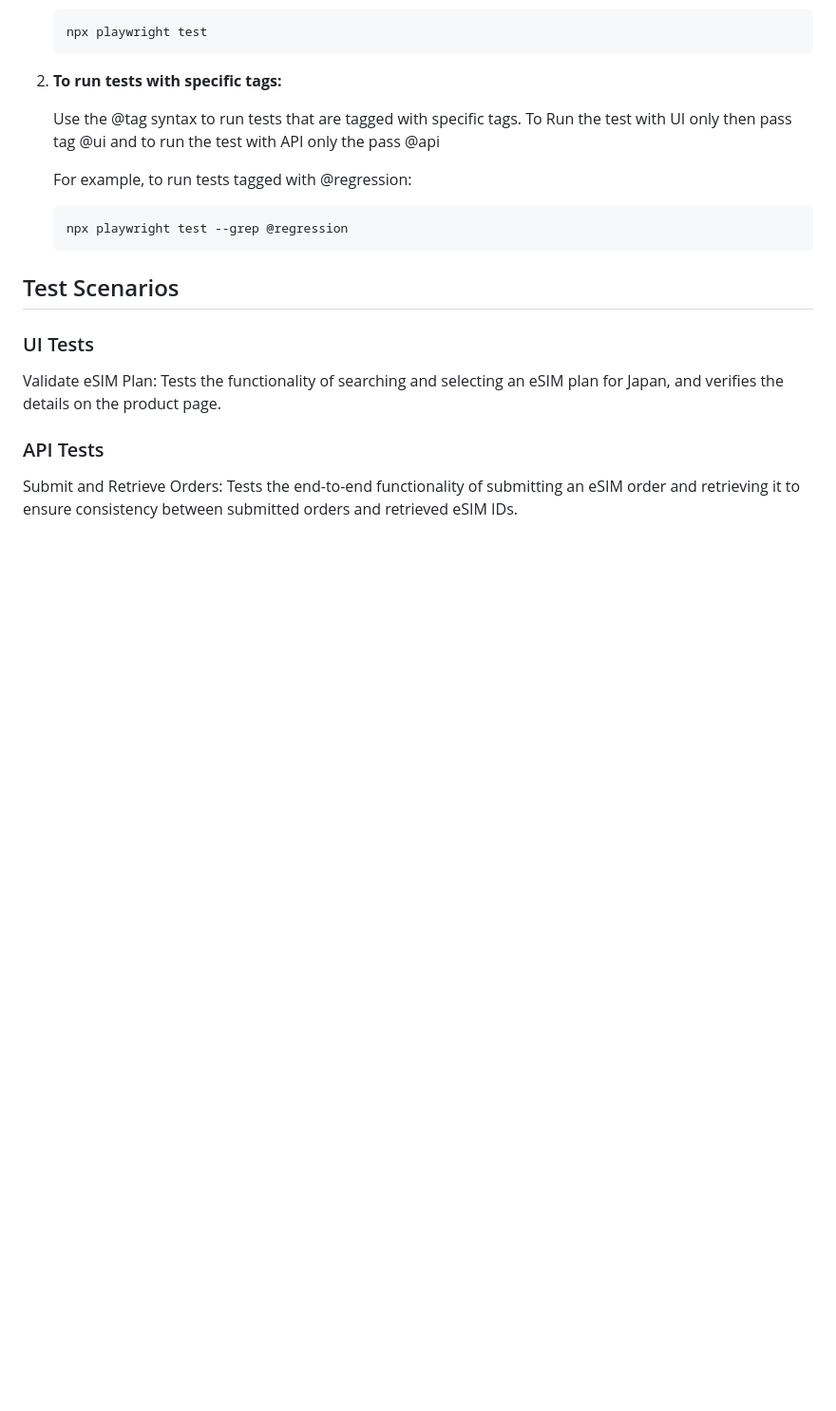
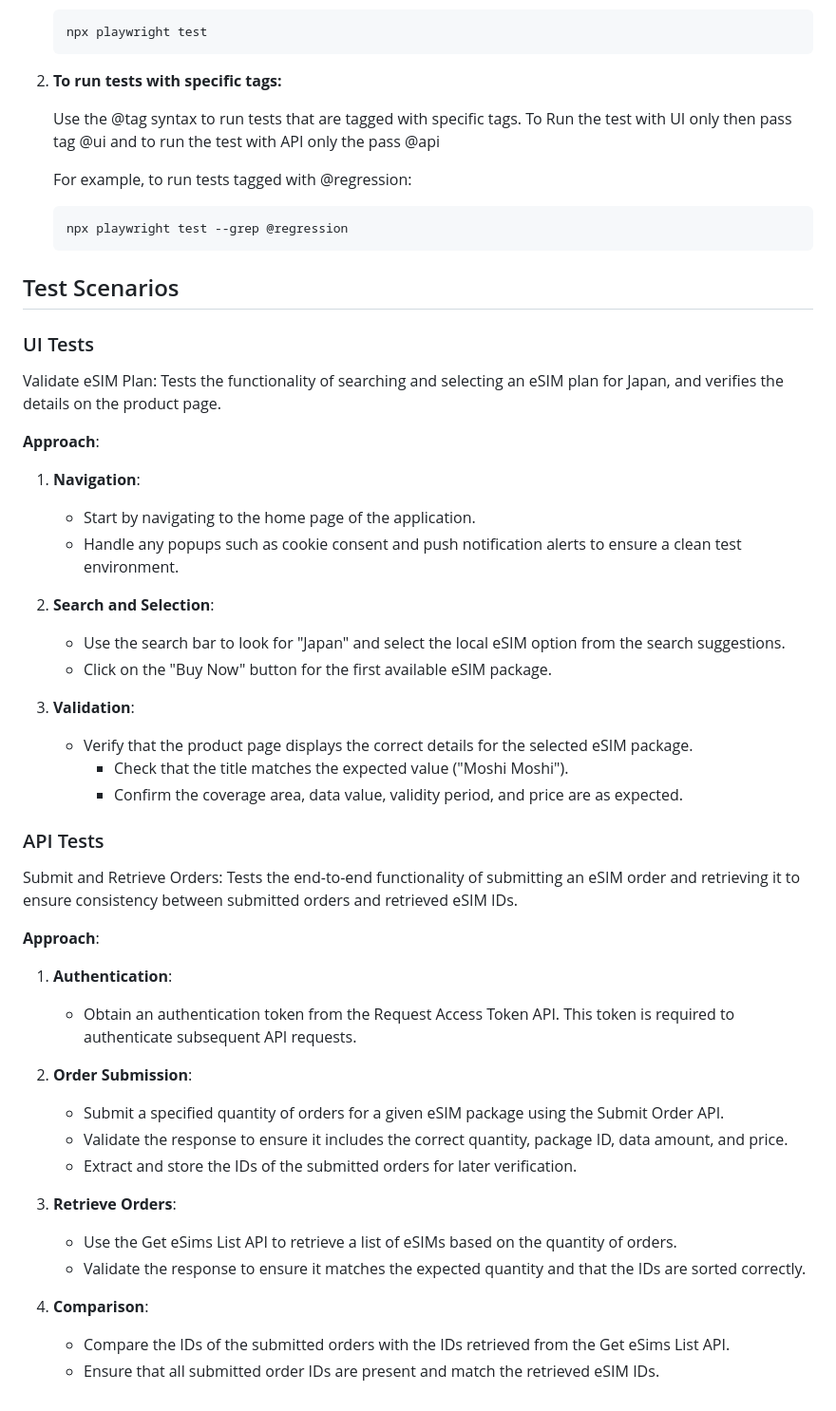
Before and after one commit to rathiankit03/Airalo, a Markdown page: README.md, the part around the change. Shown: that part at 95% size. GitHub-like rendering; blank space fills up the shorter version.

Commit message:
Updated approach to readme file

```diff
--- a/README.md
+++ b/README.md
@@ -99,6 +99,39 @@ Ensure you have the following installed on your system:
 
 Validate eSIM Plan: Tests the functionality of searching and selecting an eSIM plan for Japan, and verifies the details on the product page.
 
+**Approach**:
+
+1. **Navigation**:
+   - Start by navigating to the home page of the application.
+   - Handle any popups such as cookie consent and push notification alerts to ensure a clean test environment.
+
+2. **Search and Selection**:
+   - Use the search bar to look for "Japan" and select the local eSIM option from the search suggestions.
+   - Click on the "Buy Now" button for the first available eSIM package.
+
+3. **Validation**:
+   - Verify that the product page displays the correct details for the selected eSIM package.
+     - Check that the title matches the expected value ("Moshi Moshi").
+     - Confirm the coverage area, data value, validity period, and price are as expected.
+
 ### API Tests
 
 Submit and Retrieve Orders: Tests the end-to-end functionality of submitting an eSIM order and retrieving it to ensure consistency between submitted orders and retrieved eSIM IDs.
+
+**Approach**:
+
+1. **Authentication**:
+   - Obtain an authentication token from the Request Access Token API. This token is required to authenticate subsequent API requests.
+
+2. **Order Submission**:
+   - Submit a specified quantity of orders for a given eSIM package using the Submit Order API.
+   - Validate the response to ensure it includes the correct quantity, package ID, data amount, and price.
+   - Extract and store the IDs of the submitted orders for later verification.
+
+3. **Retrieve Orders**:
+   - Use the Get eSims List API to retrieve a list of eSIMs based on the quantity of orders.
+   - Validate the response to ensure it matches the expected quantity and that the IDs are sorted correctly.
+
+4. **Comparison**:
+   - Compare the IDs of the submitted orders with the IDs retrieved from the Get eSims List API.
+   - Ensure that all submitted order IDs are present and match the retrieved eSIM IDs.
```
